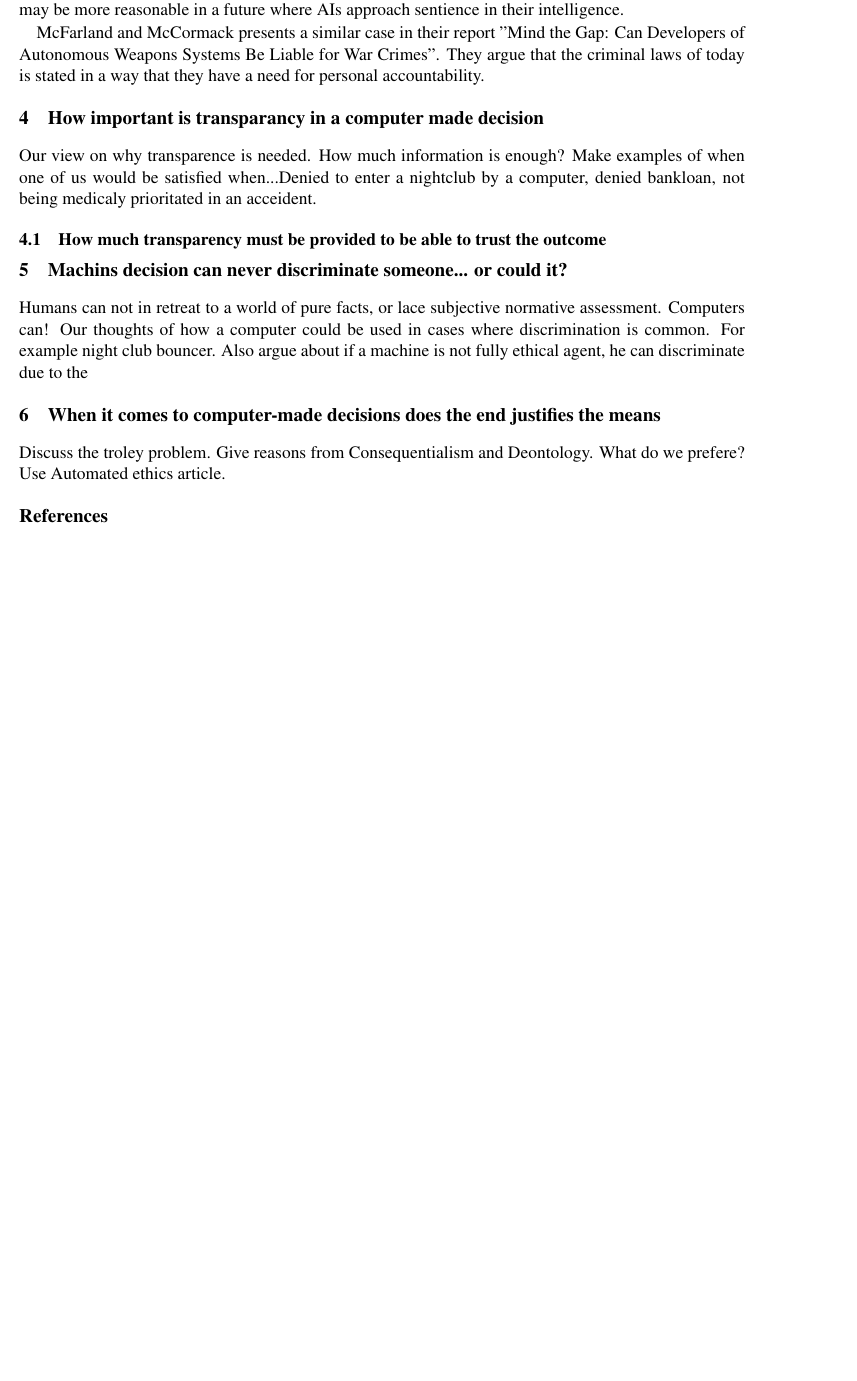
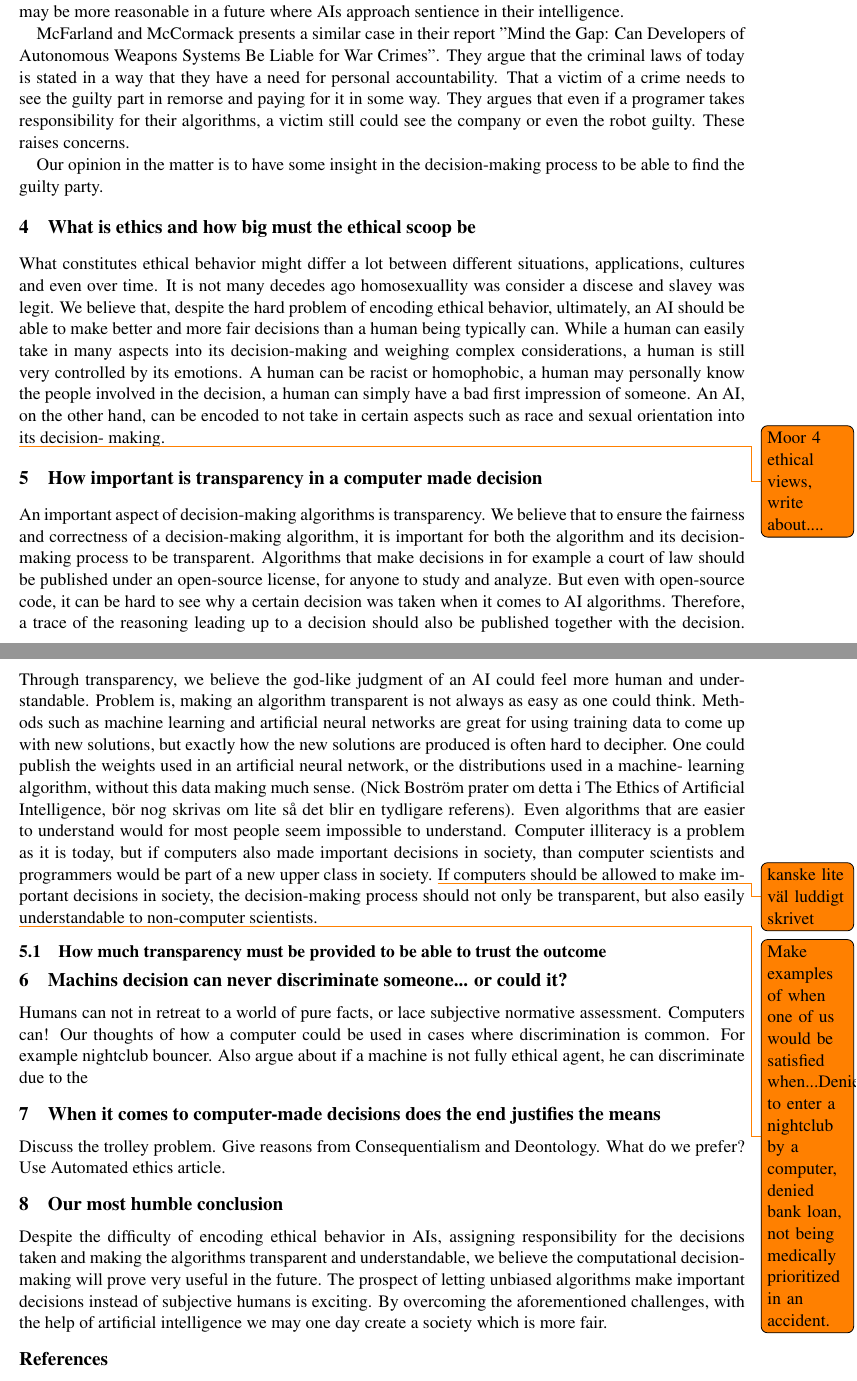
Before and after one commit to ChalmersGU-AI-course/shrdlite-course-project, a LaTeX paper (essay/coling2014.tex): part of page 2 of 3 before the commit and two parts of pages 2 and 3 of 3 after it, the two joined at a grey line, cut so that both start at the same text, the shorter picture padded with empty space. Compiled offline with pdfLaTeX.

Commit message:
overall structure of essay, added some todos

```diff
--- a/essay/coling2014.tex
+++ b/essay/coling2014.tex
@@ -4,6 +4,7 @@
 \usepackage{url}
 \usepackage{latexsym}
 \usepackage{apacite}
+\usepackage[colorinlistoftodos]{todonotes}
 
 %\setlength\titlebox{5cm}
 
@@ -95,62 +96,9 @@ worked on the project? Or is there maybe no one but the AI itself to blame, a
 prospect that may seem silly today, but may be more reasonable in a future where
 AIs approach sentience in their intelligence.
 
-\citeauthor{mcfarland2014mind} presents a similar case in their report "Mind the Gap: Can Developers of Autonomous Weapons Systems Be Liable for War Crimes". They argue that the criminal laws of today is stated in a way that they have a need for personal accountability.
+\citeauthor{mcfarland2014mind} presents a similar case in their report "Mind the Gap: Can Developers of Autonomous Weapons Systems Be Liable for War Crimes". They argue that the criminal laws of today is stated in a way that they have a need for personal accountability. That a victim of a crime needs to see the guilty part in remorse and paying for it in some way. They argues that even if a programer takes responsibility for their algorithms, a victim still could see the company or even the robot guilty. These raises concerns.
 
-
-\section{How important is transparancy in a computer made decision}
-Our view on why transparence is needed. How much information is enough?
-Make examples of when one of us would be satisfied when...Denied to enter a nightclub by a computer, denied bankloan, not being medicaly prioritated in an acceident.
-\subsection{How much transparency must be provided to be able to trust the outcome}
-
-\section{Machins decision can never discriminate someone... or could it?}
-Humans can not in retreat to a world of pure facts, or lace subjective normative assessment. Computers can!
-Our thoughts of how a computer could be used in cases where discrimination is common. For example night club bouncer. Also argue about if a machine is not fully ethical agent, he can discriminate due to the
-
-\section{When it comes to computer-made decisions does the end justifies the means}
-Discuss the troley problem. Give reasons from Consequentialism and Deontology.
-What do we prefere? Use Automated ethics article.
-
-% \section{}
-
-
-% It is obvious that ethical behavior has to be encoded into these AI
-% applications. How does one do this? Typical for an AI algorithm is its ability
-% to deal with novel situations, situations that there is no predetermined way how
-% to deal with. This makes it harder to program an AI to behave ethically; one
-% cannot simply tell an AI how to act in all possible cases, but the AI would have
-% to reason ethically. (fortfarande: hur?)
-
-% And then there is the problem of
-% determining what is ethical. What constitutes ethical behavior might differ a
-% lot between different situations, applications and cultures. (lite olika idéer)
-% We believe that, despite the hard problem of encoding ethical behavior,
-% ultimately, an AI should be able to make better and more fair decisions than a
-% human being typically can. While a human can easily take in many aspects into
-% its decision-making and weighing complex considerations, a human is still very
-% controlled by its emotions. A human can be racist or homophobic, a human may
-% personally know the people involved in the decision, a human can simply have a
-% bad first impression of someone. An AI, on the other hand, can be encoded to not
-% take in certain aspects such as race and sexual orientation into its decision-
-% making. With the right algorithms, AIs should be better decision-makers than
-% humans.
-
-% But of course, it is not that easy. Any decision could be considered
-% by someone to be unfair. Imagine being arrested for a crime you did not commit.
-% Instead of the ordinary human judge or jury, the decision-making entity is an AI
-% algorithm. Despite your innocence, the algorithm comes to the conclusion that
-% you are guilty, and so the outcome of the trial puts you in jail.
-
-% A situation
-% like the one described above would probably feel like a kafkaesque nightmare,
-% where the judgment of the AI appears like the judgment of a god. Who would be to
-% blame for an unfair decision from an AI? Therein lays an important problem with
-% computational decision-making. Would the owner of the algorithm, e.g. a company
-% or as in this situation a court of law, be to blame? Would the company that
-% delivered the algorithm be responsible, or maybe the individual programmers who
-% worked on the project? Or is there maybe no one but the AI itself to blame --- a
-% prospect that may seem silly today, but may be more reasonable in a future where
-% AIs approach sentience in their intelligence.
+Our opinion in the matter is to have some insight in the decision-making process to be able to find the guilty party.
 
 % In this mess of trying to decide
 % whom to blame, it could be easy for a company, or a court of law, to avoid
@@ -159,64 +107,77 @@ What do we prefere? Use Automated ethics article.
 % been responsible. This is a question which is important to discuss, and we
 % believe that there needs to be policy handling the matter.
 
-% An important aspect
-% of decision-making algorithms is transparency. We believe that to ensure the
-% fairness and correctness of a decision-making algorithm, it is important for
-% both the algorithm and its decision-making process to be transparent. Algorithms
-% that make decisions in for example a court of law should be published under an
-% open-source license, for anyone to study and analyze. But even with open-source
-% code, it can be hard to see why a certain decision was taken when it comes to AI
-% algorithms. Therefore, a trace of the reasoning leading up to a decision should
-% also be published together with the decision. Through transparency, we believe
-% the god-like judgment of an AI could feel more human and understandable.
-% Problem is, making an algorithm transparent is not always as easy as one could
-% think. Methods such as machine learning and artificial neural networks are great
-% for using training data to come up with new solutions, but exactly how the new
-% solutions are produced is often hard to decipher. One could publish the weights
-% used in an artificial neural network, or the distributions used in a machine-
-% learning algorithm, without this data making much sense. (Nick Boström pratar
-% om detta i The Ethics of Artificial Intelligence, bör nog skrivas om lite så
-% det blir en tydligare referens). Even algorithms that are easier to understand
-% would for most people seem impossible to understand. Computer illiteracy is a
-% problem as it is today, but if computers also made important decisions in
-% society, then computer scientists and programmers would be part of a new upper
-% class in society. (kanske lite väl luddigt skrivet) If computers should be
-% allowed to make important decisions in society, the decision-making process
-% should not only be transparent, but also easily understandable to non-computer
-% scientists.
-
-% Despite the difficulty of encoding ethical behavior in AIs,
-% assigning responsibility for the decisions taken and making the algorithms
-% transparent and understandable, we believe the computational decision-making
-% will prove very useful in the future. The prospect of letting unbiased
-% algorithms make important decisions instead of subjective humans is exciting. By
-% overcoming the aforementioned challenges, with the help of artificial
-% intelligence we may one day create a society which is more fair.
 
 
-% include your own bib file like this:
+\section{What is ethics and how big must the ethical scoop be}
+What constitutes ethical behavior might differ a
+lot between different situations, applications, cultures and even over time.
+It is not many decedes ago homosexuallity was consider a discese and slavey was legit.
+We believe that, despite the hard problem of encoding ethical behavior,
+ultimately, an AI should be able to make better and more fair decisions than a
+human being typically can. While a human can easily take in many aspects into
+its decision-making and weighing complex considerations, a human is still very
+controlled by its emotions. A human can be racist or homophobic, a human may
+personally know the people involved in the decision, a human can simply have a
+bad first impression of someone. An AI, on the other hand, can be encoded to not
+take in certain aspects such as race and sexual orientation into its decision-
+making.
 
-% \section{Translation of non-English Terms}
+\todo{\citeauthor{moor2006nature} 4 ethical views, write about....}
+% It is obvious that ethical behavior has to be encoded into these AI
+% applications. How does one do this? Typical for an AI algorithm is its ability
+% to deal with novel situations, situations that there is no predetermined way how
+% to deal with. This makes it harder to program an AI to behave ethically; one
+% cannot simply tell an AI how to act in all possible cases, but the AI would have
+% to reason ethically. (fortfarande: hur?)
 
-% It is also advised to supplement non-English characters and terms
-% with appropriate transliterations and/or translations
-% since not all readers understand all such characters and terms.
-% Inline transliteration or translation can be represented in
-% the order of: original-form transliteration ``translation''.
+\section{How important is transparency in a computer made decision}
+An important aspect of decision-making algorithms is transparency. We believe that to ensure the
+fairness and correctness of a decision-making algorithm, it is important for
+both the algorithm and its decision-making process to be transparent. Algorithms
+that make decisions in for example a court of law should be published under an
+open-source license, for anyone to study and analyze. But even with open-source
+code, it can be hard to see why a certain decision was taken when it comes to AI
+algorithms. Therefore, a trace of the reasoning leading up to a decision should
+also be published together with the decision. Through transparency, we believe
+the god-like judgment of an AI could feel more human and understandable.
+Problem is, making an algorithm transparent is not always as easy as one could
+think. Methods such as machine learning and artificial neural networks are great
+for using training data to come up with new solutions, but exactly how the new
+solutions are produced is often hard to decipher. One could publish the weights
+used in an artificial neural network, or the distributions used in a machine-
+learning algorithm, without this data making much sense. (Nick Boström prater
+om detta i The Ethics of Artificial Intelligence, bör nog skrivas om lite så
+det blir en tydligare referens). Even algorithms that are easier to understand
+would for most people seem impossible to understand. Computer illiteracy is a
+problem as it is today, but if computers also made important decisions in
+society, than computer scientists and programmers would be part of a new upper
+class in society. \todo{kanske lite väl luddigt skrivet} If computers should be
+allowed to make important decisions in society, the decision-making process
+should not only be transparent, but also easily understandable to non-computer
+scientists.
 
-% \section{Length of Submission}
-% \label{sec:length}
-
-% The maximum submission length is 8 pages (A4), plus two extra pages for
-% references. Authors of accepted papers will be given additional space in
-% the camera-ready version to reflect space needed for changes stemming
-% from reviewers comments.
-
-% Papers that do not
-% conform to the specified length and formatting requirements may be
-% rejected without review.
+\todo{Make examples of when one of us would be satisfied when...Denied to enter a nightclub by a computer, denied bank loan, not being medically prioritized in an accident.}
 
 
+\subsection{How much transparency must be provided to be able to trust the outcome}
+
+\section{Machins decision can never discriminate someone... or could it?}
+Humans can not in retreat to a world of pure facts, or lace subjective normative assessment. Computers can!
+Our thoughts of how a computer could be used in cases where discrimination is common. For example nightclub bouncer. Also argue about if a machine is not fully ethical agent, he can discriminate due to the
+
+\section{When it comes to computer-made decisions does the end justifies the means}
+Discuss the trolley problem. Give reasons from Consequentialism and Deontology.
+What do we prefer? Use Automated ethics article.
+
+\section{Our most humble conclusion}
+Despite the difficulty of encoding ethical behavior in AIs,
+assigning responsibility for the decisions taken and making the algorithms
+transparent and understandable, we believe the computational decision-making
+will prove very useful in the future. The prospect of letting unbiased
+algorithms make important decisions instead of subjective humans is exciting. By
+overcoming the aforementioned challenges, with the help of artificial
+intelligence we may one day create a society which is more fair.
 
 % \section*{Acknowledgements}
 
```
Also changed, not shown: essay/coling2014.tex (13 more changed lines).
